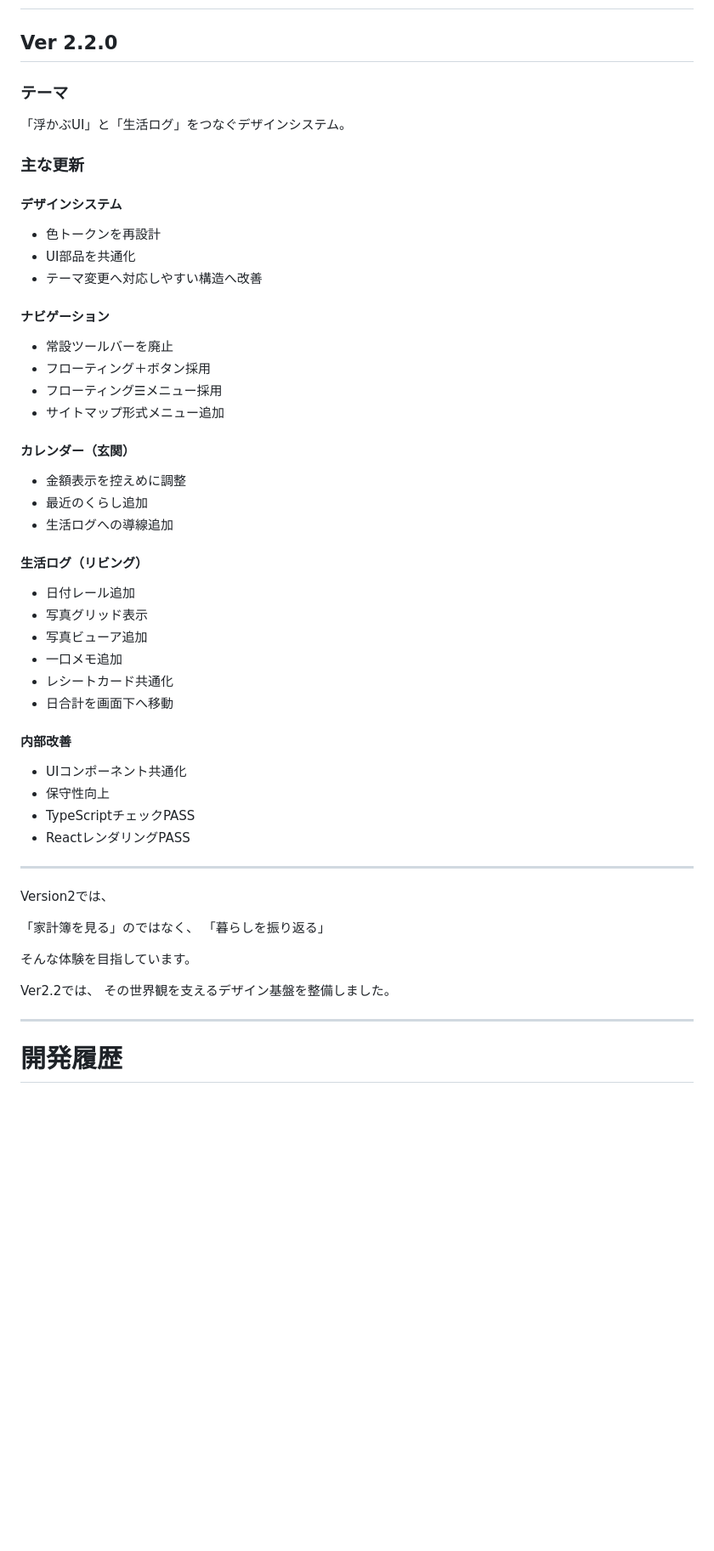
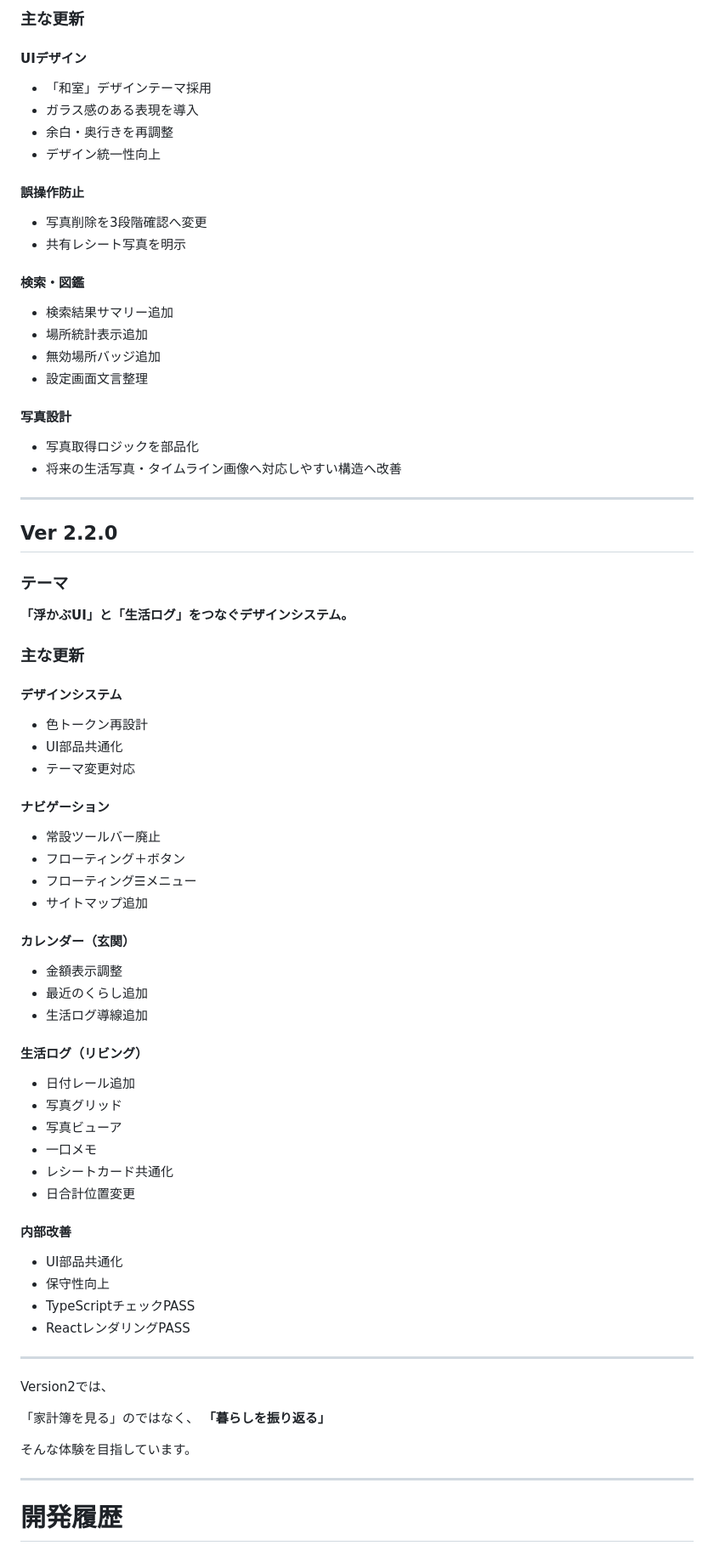
Before and after one commit to tomotaday/tomotalog, a Markdown page: README.md, the part around one of its changes. Shown at 85% size. GitHub-like rendering; blank space fills up the shorter version.

Commit message:
Enhance README formatting and add version details
Updated README to enhance formatting and structure, including version updates and new features.

```diff
--- a/README.md
+++ b/README.md
@@ -29,36 +64,60 @@ ExcelのPivotTableが「視点」を変えてデータを眺められるよう
+### 主な更新
+
+#### UIデザイン
+- 「和室」デザインテーマ採用
+- ガラス感のある表現を導入
+- 余白・奥行きを再調整
+- デザイン統一性向上
+
+#### 誤操作防止
+- 写真削除を3段階確認へ変更
+- 共有レシート写真を明示
+
+#### 検索・図鑑
+- 検索結果サマリー追加
+- 場所統計表示追加
+- 無効場所バッジ追加
+- 設定画面文言整理
+
+#### 写真設計
+- 写真取得ロジックを部品化
+- 将来の生活写真・タイムライン画像へ対応しやすい構造へ改善
+
+---
+
 ## Ver 2.2.0
 
 ### テーマ
-「浮かぶUI」と「生活ログ」をつなぐデザインシステム。
+**「浮かぶUI」と「生活ログ」をつなぐデザインシステム。**
 
 ### 主な更新
 
 #### デザインシステム
-- 色トークンを再設計
-- UI部品を共通化
-- テーマ変更へ対応しやすい構造へ改善
+- 色トークン再設計
+- UI部品共通化
+- テーマ変更対応
 
 #### ナビゲーション
-- 常設ツールバーを廃止
-- フローティング＋ボタン採用
-- フローティング☰メニュー採用
-- サイトマップ形式メニュー追加
+- 常設ツールバー廃止
+- フローティング＋ボタン
+- フローティング☰メニュー
+- サイトマップ追加
 
 #### カレンダー（玄関）
-- 金額表示を控えめに調整
+- 金額表示調整
 - 最近のくらし追加
-- 生活ログへの導線追加
+- 生活ログ導線追加
 
 #### 生活ログ（リビング）
 - 日付レール追加
-- 写真グリッド表示
-- 写真ビューア追加
-- 一口メモ追加
+- 写真グリッド
+- 写真ビューア
+- 一口メモ
 - レシートカード共通化
-- 日合計を画面下へ移動
+- 日合計位置変更
 
 #### 内部改善
-- UIコンポーネント共通化
+- UI部品共通化
 - 保守性向上
 - TypeScriptチェックPASS
 - ReactレンダリングPASS
@@ -68,12 +127,9 @@ ExcelのPivotTableが「視点」を変えてデータを眺められるよう
 Version2では、
 
 「家計簿を見る」のではなく、
-「暮らしを振り返る」
+**「暮らしを振り返る」**
 
 そんな体験を目指しています。
-
-Ver2.2では、
-その世界観を支えるデザイン基盤を整備しました。
 
 ---
 
```
Also changed, not shown: other parts of README.md (+73 -20 lines).
